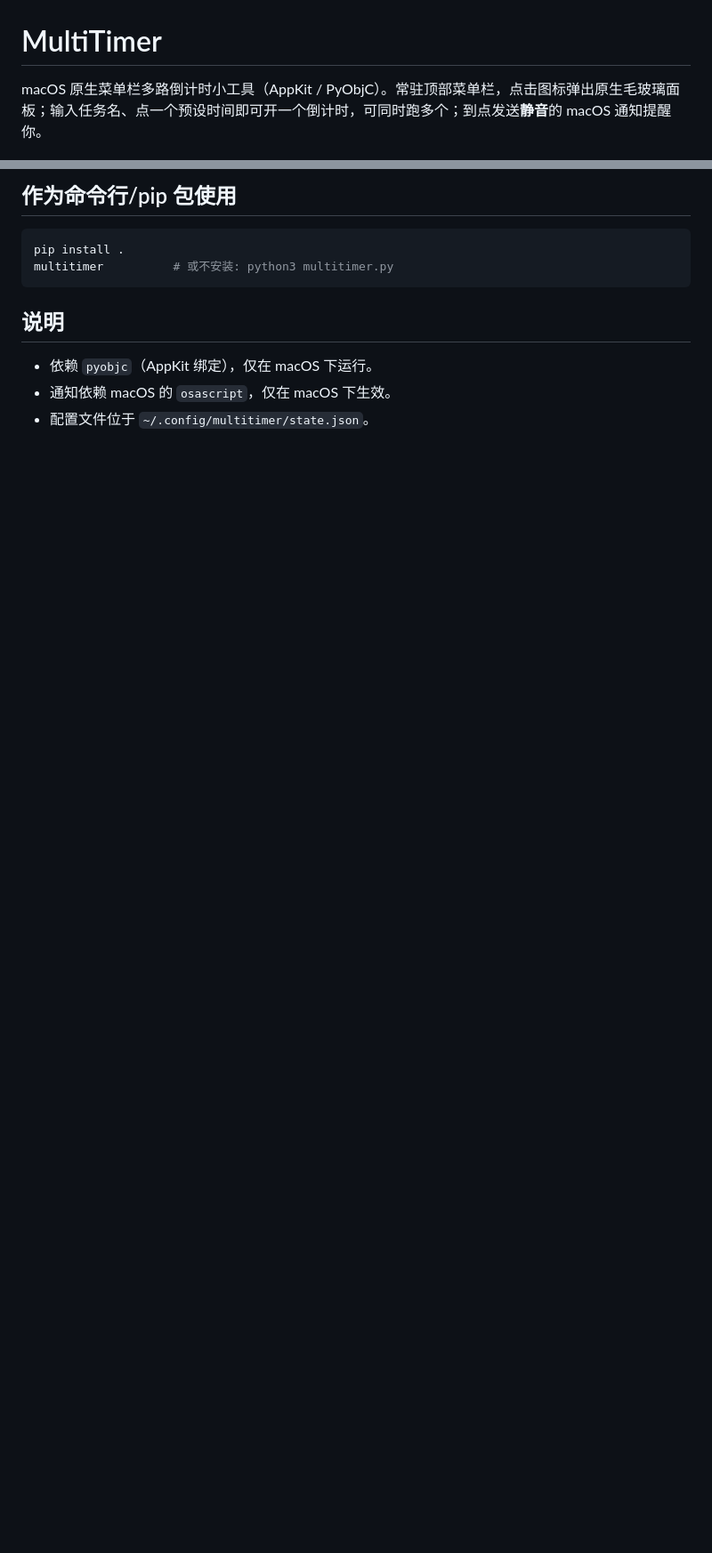
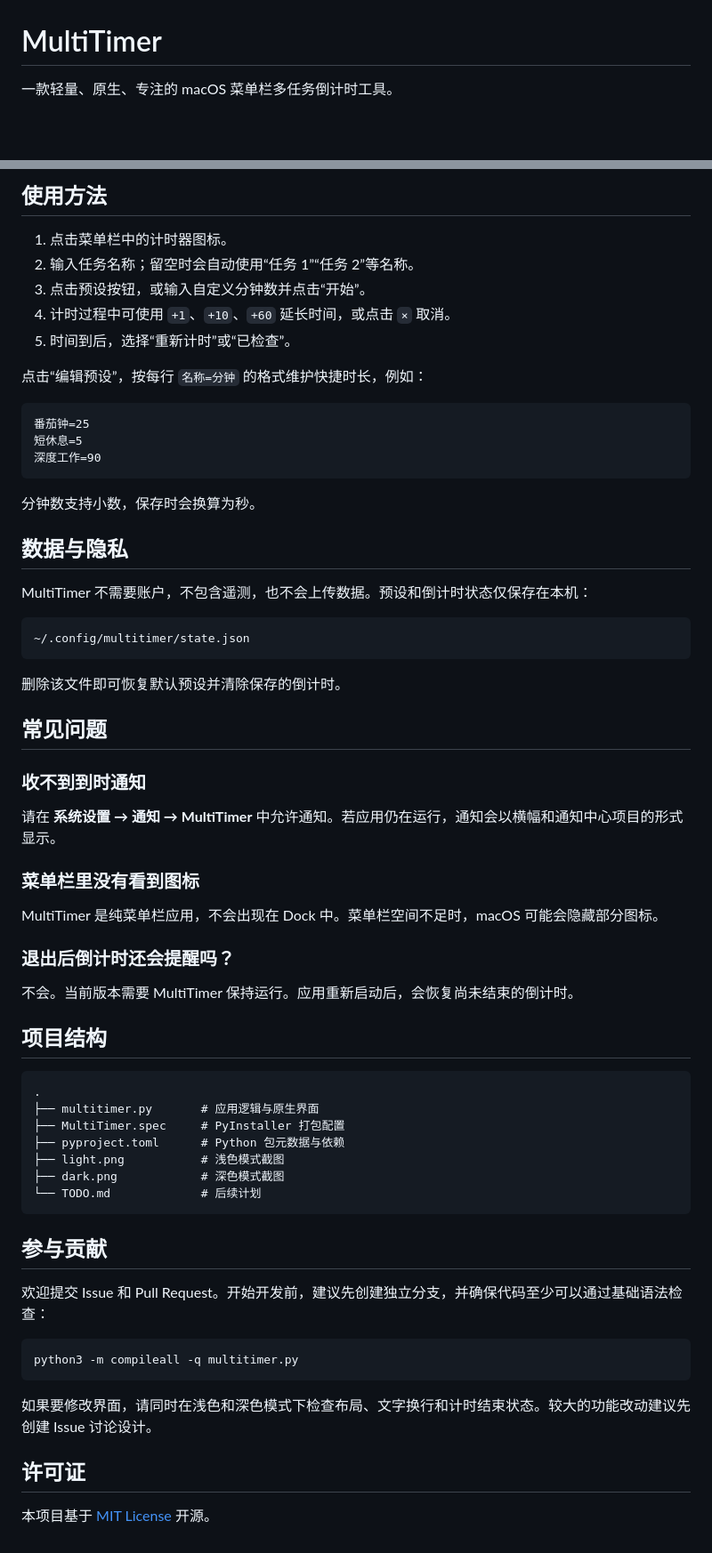
Before and after one commit to EchoForger/multi-timer, a Markdown page: README.md, 2 parts joined by grey strips. Shown: that part at 89% size. GitHub-like rendering; blank space fills up the shorter version.

````diff
--- a/README.md
+++ b/README.md
@@ -1,4 +1,4 @@
 # MultiTimer
 
-macOS 原生菜单栏多路倒计时小工具（AppKit / PyObjC）。常驻顶部菜单栏，点击图标弹出原生毛玻璃面板；输入任务名、点一个预设时间即可开一个倒计时，可同时跑多个；到点发送**静音**的 macOS 通知提醒你。
+一款轻量、原生、专注的 macOS 菜单栏多任务倒计时工具。
 
@@ -33,13 +81,68 @@ open /Applications/MultiTimer.app
 
-## 作为命令行/pip 包使用
+## 使用方法
+
+1. 点击菜单栏中的计时器图标。
+2. 输入任务名称；留空时会自动使用“任务 1”“任务 2”等名称。
+3. 点击预设按钮，或输入自定义分钟数并点击“开始”。
+4. 计时过程中可使用 `+1`、`+10`、`+60` 延长时间，或点击 `×` 取消。
+5. 时间到后，选择“重新计时”或“已检查”。
+
+点击“编辑预设”，按每行 `名称=分钟` 的格式维护快捷时长，例如：
+
+```text
+番茄钟=25
+短休息=5
+深度工作=90
+```
+
+分钟数支持小数，保存时会换算为秒。
+
+## 数据与隐私
+
+MultiTimer 不需要账户，不包含遥测，也不会上传数据。预设和倒计时状态仅保存在本机：
+
+```text
+~/.config/multitimer/state.json
+```
+
+删除该文件即可恢复默认预设并清除保存的倒计时。
+
+## 常见问题
+
+### 收不到到时通知
+
+请在 **系统设置 → 通知 → MultiTimer** 中允许通知。若应用仍在运行，通知会以横幅和通知中心项目的形式显示。
+
+### 菜单栏里没有看到图标
+
+MultiTimer 是纯菜单栏应用，不会出现在 Dock 中。菜单栏空间不足时，macOS 可能会隐藏部分图标。
+
+### 退出后倒计时还会提醒吗？
+
+不会。当前版本需要 MultiTimer 保持运行。应用重新启动后，会恢复尚未结束的倒计时。
+
+## 项目结构
+
+```text
+.
+├── multitimer.py       # 应用逻辑与原生界面
+├── MultiTimer.spec     # PyInstaller 打包配置
+├── pyproject.toml      # Python 包元数据与依赖
+├── light.png           # 浅色模式截图
+├── dark.png            # 深色模式截图
+└── TODO.md             # 后续计划
+```
+
+## 参与贡献
+
+欢迎提交 Issue 和 Pull Request。开始开发前，建议先创建独立分支，并确保代码至少可以通过基础语法检查：
 
 ```bash
-pip install .
-multitimer          # 或不安装: python3 multitimer.py
+python3 -m compileall -q multitimer.py
 ```
 
-## 说明
+如果要修改界面，请同时在浅色和深色模式下检查布局、文字换行和计时结束状态。较大的功能改动建议先创建 Issue 讨论设计。
 
-- 依赖 `pyobjc`（AppKit 绑定），仅在 macOS 下运行。
-- 通知依赖 macOS 的 `osascript`，仅在 macOS 下生效。
-- 配置文件位于 `~/.config/multitimer/state.json`。
+## 许可证
+
+本项目基于 [MIT License](LICENSE) 开源。
````
Also changed, not shown: other parts of README.md (+63 -15 lines), dark.png (added), light.png (added), 1 other file.
